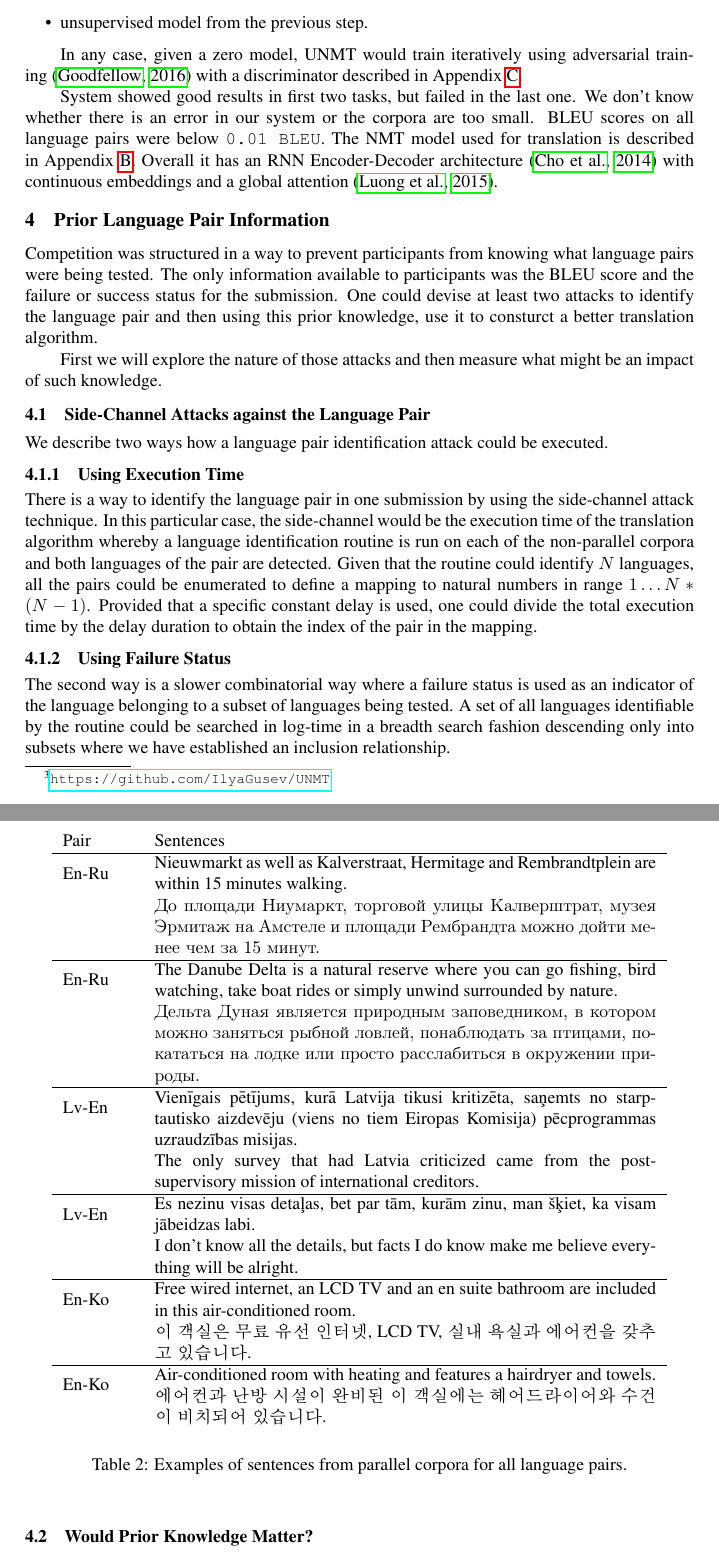
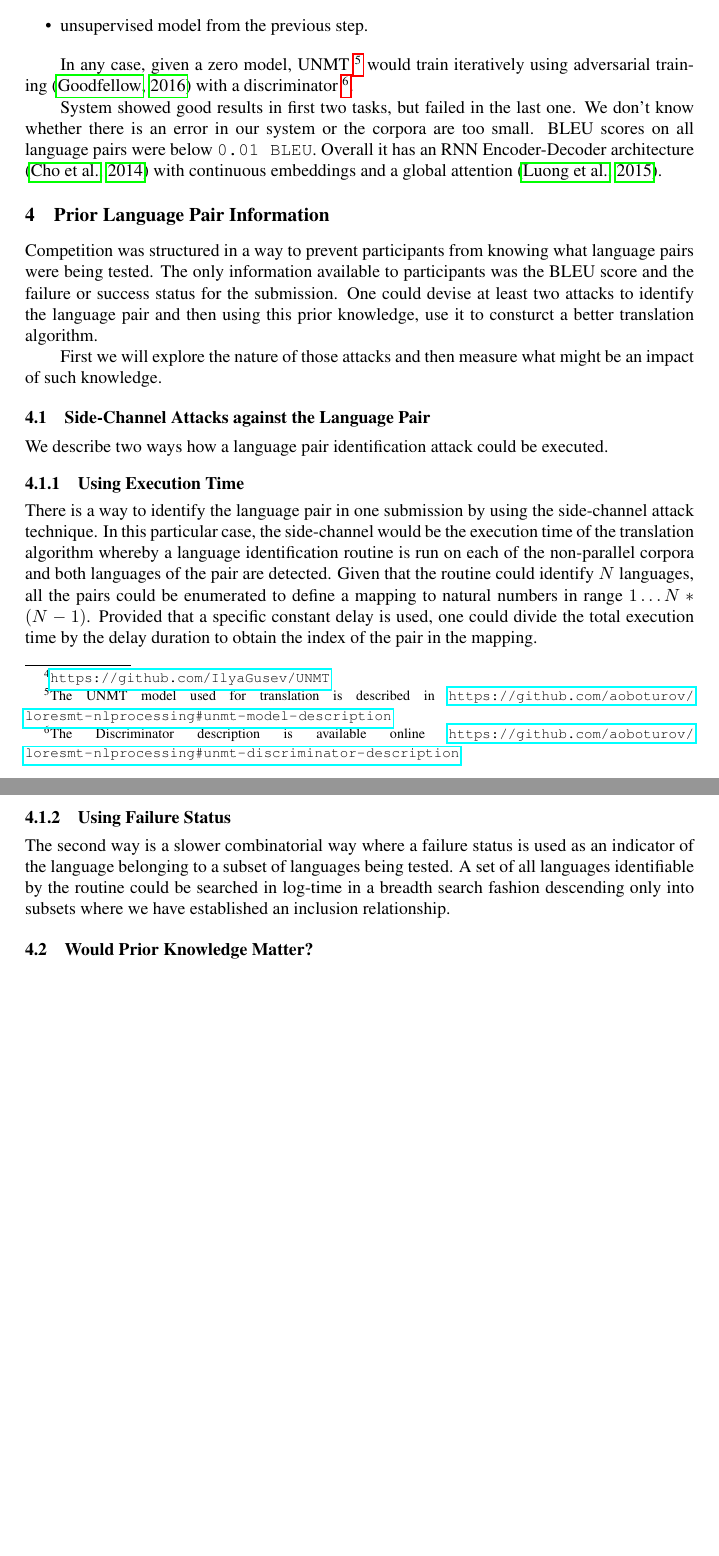
Before and after one commit to aoboturov/loresmt-nlprocessing, a LaTeX paper (paper/mtsummit2015.tex): two parts of pages 3 and 4 of 6 before the commit and two parts of pages 3 and 4 of 5 after it, joined at a grey line, cut so that both start at the same text, the shorter picture padded with empty space. Compiled offline with pdfLaTeX.

Commit message:
Addressed Remarks from the AMTA 2018 Program Committee.

```diff
--- a/paper/mtsummit2015.tex
+++ b/paper/mtsummit2015.tex
@@ -12,9 +12,8 @@
 \usepackage{listings}
 \usepackage{color}
 \usepackage{caption}
-\usepackage{CJKutf8}
 \usepackage[utf8]{inputenc}
-\usepackage[russian,english]{babel}
+\usepackage[english]{babel}
 
 \newcommand{\confname}{AMTA 2018}
 \newcommand{\website}{\protect\url{https://sites.google.com/view/loresmt/}}
@@ -149,12 +147,11 @@ There are several types of zero models:
 \item unsupervised model from the previous step.
 \end{itemize}
 
-In any case, given a zero model, UNMT would train iteratively using adversarial training~\citep{goodfellow2016nips} with a discriminator described in Appendix~\ref{appendix:discriminator}.
+In any case, given a zero model, UNMT~\footnote{The UNMT model used for translation is described in \url{https://github.com/aoboturov/loresmt-nlprocessing\#unmt-model-description}} would train iteratively using adversarial training~\citep{goodfellow2016nips} with a discriminator~\footnote{The Discriminator description is available online \url{https://github.com/aoboturov/loresmt-nlprocessing\#unmt-discriminator-description}}.
 
 System showed good results in first two tasks, but failed in the last one.
 We don't know whether there is an error in our system or the corpora are too small.
 BLEU scores on all language pairs were below {\tt 0.01 BLEU}.
-The NMT model used for translation is described in Appendix~\ref{appendix:unsupervised}.
 Overall it has an RNN Encoder-Decoder architecture \citep{DBLP:journals/corr/ChoMGBSB14} with continuous embeddings and a global attention \citep{luong2015effective}.
 
 \section{Prior Language Pair Information}
@@ -165,47 +162,6 @@ The only information available to participants was the BLEU score and the failur
 One could devise at least two attacks to identify the language pair and then using this prior knowledge, use it to consturct a better translation algorithm.
 
 First we will explore the nature of those attacks and then measure what might be an impact of such knowledge.
-
-\begin{table}[h!]
-\begin{center}
-\begin{tabular}{ l p{10cm} }
-Pair & Sentences \\
-\hline
-\multirow{2}{4em}{En-Ru}
-& Nieuwmarkt as well as Kalverstraat, Hermitage and Rembrandtplein are within 15 minutes walking. \\
-& \begin{otherlanguage*}{russian}
-До площади Ниумаркт, торговой улицы Калверштрат, музея Эрмитаж на Амстеле и площади Рембрандта можно дойти менее чем за 15 минут.
-\end{otherlanguage*} \\
-\hline
-\multirow{2}{4em}{En-Ru}
-& The Danube Delta is a natural reserve where you can go fishing, bird watching, take boat rides or simply unwind surrounded by nature. \\
-& \begin{otherlanguage*}{russian}
-Дельта Дуная является природным заповедником, в котором можно заняться рыбной ловлей, понаблюдать за птицами, покататься на лодке или просто расслабиться в окружении природы. \end{otherlanguage*} \\
-\hline
-\multirow{2}{4em}{Lv-En}
-& Vienīgais pētījums, kurā Latvija tikusi kritizēta, saņemts no starptautisko aizdevēju (viens no tiem Eiropas Komisija) pēcprogrammas uzraudzības misijas. \\
-& The only survey that had Latvia criticized came from the post-supervisory mission of international creditors. \\
-\hline
-\multirow{2}{4em}{Lv-En}
-& Es nezinu visas detaļas, bet par tām, kurām zinu, man šķiet, ka visam jābeidzas labi. \\
-& I don’t know all the details, but facts I do know make me believe everything will be alright. \\
-\hline
-\multirow{2}{4em}{En-Ko}
-& Free wired internet, an LCD TV and an en suite bathroom are included in this air-conditioned room. \\
-& \begin{CJK}{UTF8}{mj}
-  이 객실은 무료 유선 인터넷, LCD TV, 실내 욕실과 에어컨을 갖추고 있습니다.
-  \end{CJK} \\
-\hline
-\multirow{2}{4em}{En-Ko}
-& Air-conditioned room with heating and features a hairdryer and towels. \\
-& \begin{CJK}{UTF8}{mj}
-  에어컨과 난방 시설이 완비된 이 객실에는 헤어드라이어와 수건이 비치되어 있습니다.
-  \end{CJK}
-\end{tabular}
-\end{center}
-\caption{Examples of sentences from parallel corpora for all language pairs.}
-\label{table:corpora_examples}
-\end{table}
 
 \subsection{Side-Channel Attacks against the Language Pair}
 \label{sect:attack}
```
Also changed, not shown: paper/Reviews.md (+5 -0 lines), paper/mtsummit2015.tex (22 more changed lines).
